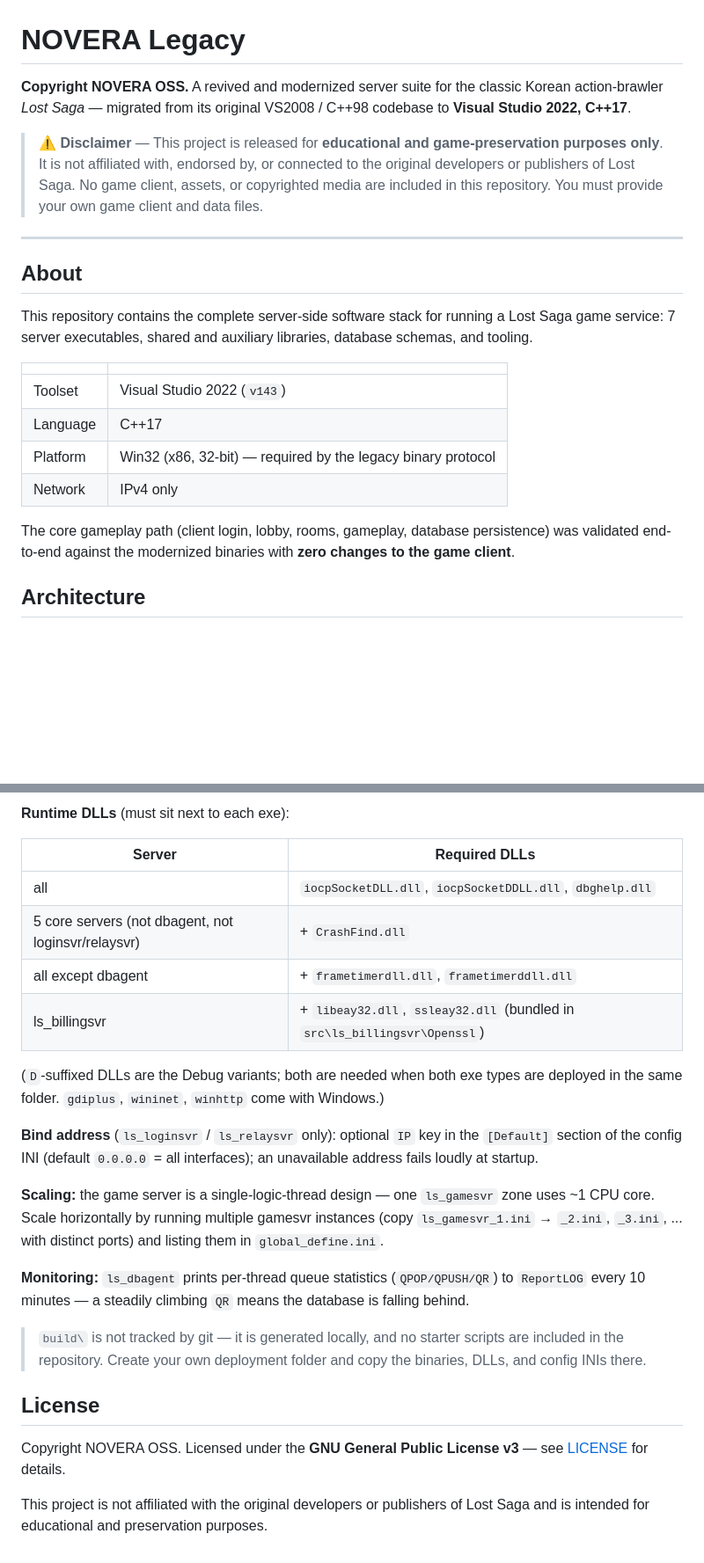
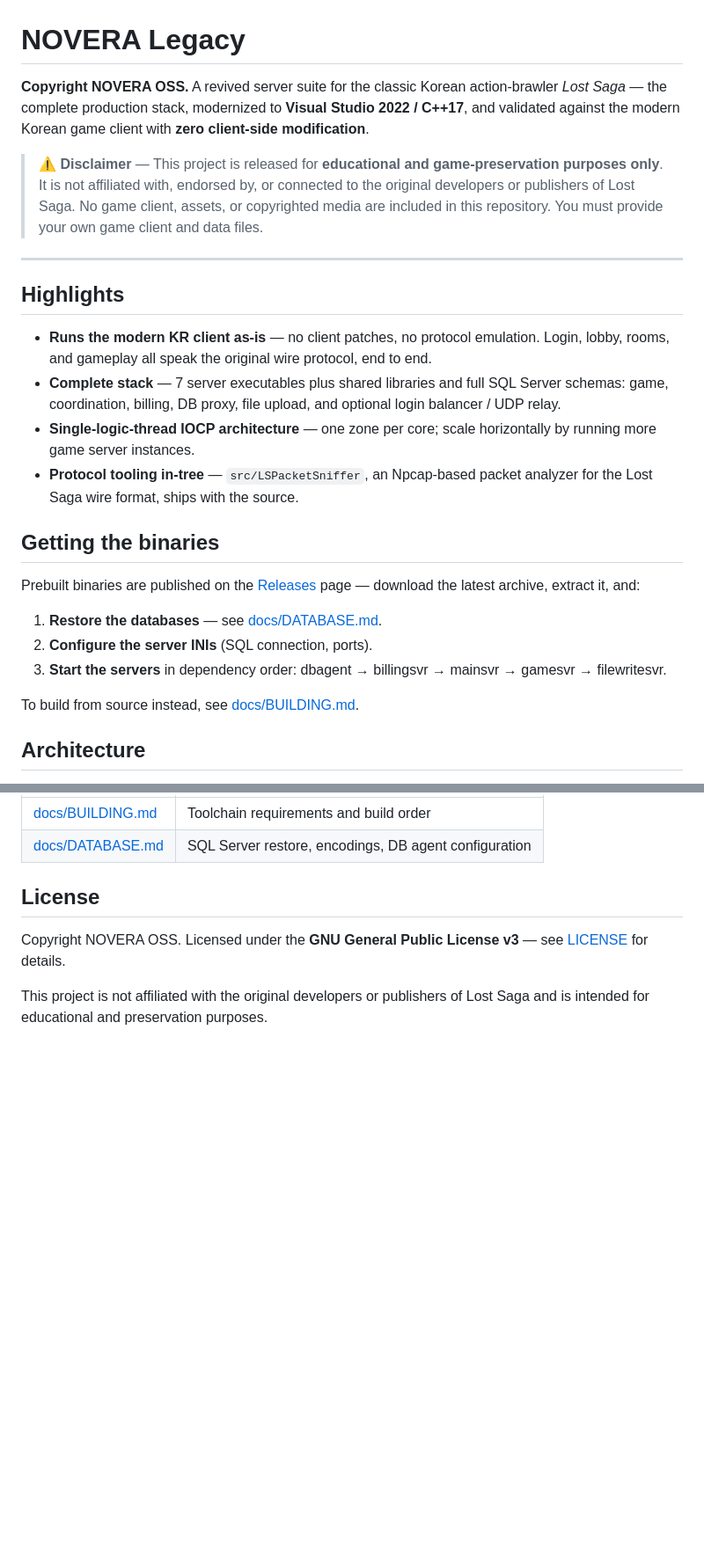
Before and after one commit to noverapj/Legacy, a Markdown page: README.md, 2 parts joined by grey strips. Shown at 88% size. GitHub-like rendering; blank space fills up the shorter version.

```diff
--- a/README.md
+++ b/README.md
@@ -1,8 +1,9 @@
 # NOVERA Legacy
 
-**Copyright NOVERA OSS.** A revived and modernized server suite for the classic
-Korean action-brawler *Lost Saga* — migrated from its original VS2008 / C++98
-codebase to **Visual Studio 2022, C++17**.
+**Copyright NOVERA OSS.** A revived server suite for the classic Korean
+action-brawler *Lost Saga* — the complete production stack, modernized to
+**Visual Studio 2022 / C++17**, and validated against the modern Korean game
+client with **zero client-side modification**.
 
 > ⚠️ **Disclaimer** — This project is released for **educational and
 > game-preservation purposes only**. It is not affiliated with, endorsed by,
@@ -12,22 +13,31 @@ codebase to **Visual Studio 2022, C++17**.
 
 ---
 
-## About
+## Highlights
 
-This repository contains the complete server-side software stack for running a
-Lost Saga game service: 7 server executables, shared and auxiliary libraries,
-database schemas, and tooling.
+- **Runs the modern KR client as-is** — no client patches, no protocol
+  emulation. Login, lobby, rooms, and gameplay all speak the original wire
+  protocol, end to end.
+- **Complete stack** — 7 server executables plus shared libraries and full
+  SQL Server schemas: game, coordination, billing, DB proxy, file upload,
+  and optional login balancer / UDP relay.
+- **Single-logic-thread IOCP architecture** — one zone per core; scale
+  horizontally by running more game server instances.
+- **Protocol tooling in-tree** — `src/LSPacketSniffer`, an Npcap-based
+  packet analyzer for the Lost Saga wire format, ships with the source.
 
-| | |
-|---|---|
-| Toolset | Visual Studio 2022 (`v143`) |
-| Language | C++17 |
-| Platform | Win32 (x86, 32-bit) — required by the legacy binary protocol |
-| Network | IPv4 only |
+## Getting the binaries
 
-The core gameplay path (client login, lobby, rooms, gameplay, database
-persistence) was validated end-to-end against the modernized binaries with
-**zero changes to the game client**.
+Prebuilt binaries are published on the
+[Releases](https://github.com/noverapj/Legacy/releases) page — download the
+latest archive, extract it, and:
+
+1. **Restore the databases** — see [docs/DATABASE.md](docs/DATABASE.md).
+2. **Configure the server INIs** (SQL connection, ports).
+3. **Start the servers** in dependency order: dbagent → billingsvr →
+   mainsvr → gamesvr → filewritesvr.
+
+To build from source instead, see [docs/BUILDING.md](docs/BUILDING.md).
 
 ## Architecture
 
@@ -111,32 +81,5 @@ is up.
-**Runtime DLLs** (must sit next to each exe):
-
-| Server | Required DLLs |
-|---|---|
-| all | `iocpSocketDLL.dll`, `iocpSocketDDLL.dll`, `dbghelp.dll` |
-| 5 core servers (not dbagent, not loginsvr/relaysvr) | + `CrashFind.dll` |
-| all except dbagent | + `frametimerdll.dll`, `frametimerddll.dll` |
-| ls_billingsvr | + `libeay32.dll`, `ssleay32.dll` (bundled in `src\ls_billingsvr\Openssl`) |
-
-(`D`-suffixed DLLs are the Debug variants; both are needed when both exe
-types are deployed in the same folder. `gdiplus`, `wininet`, `winhttp` come
-with Windows.)
-
-**Bind address** (`ls_loginsvr` / `ls_relaysvr` only): optional `IP` key in
-the `[Default]` section of the config INI (default `0.0.0.0` = all
-interfaces); an unavailable address fails loudly at startup.
-
-**Scaling:** the game server is a single-logic-thread design — one
-`ls_gamesvr` zone uses ~1 CPU core. Scale horizontally by running multiple
-gamesvr instances (copy `ls_gamesvr_1.ini` → `_2.ini`, `_3.ini`, ... with
-distinct ports) and listing them in `global_define.ini`.
-
-**Monitoring:** `ls_dbagent` prints per-thread queue statistics
-(`QPOP/QPUSH/QR`) to `ReportLOG` every 10 minutes — a steadily climbing
-`QR` means the database is falling behind.
-
-> `build\` is not tracked by git — it is generated locally, and no starter
-> scripts are included in the repository. Create your own deployment folder
-> and copy the binaries, DLLs, and config INIs there.
+| [docs/BUILDING.md](docs/BUILDING.md) | Toolchain requirements and build order |
+| [docs/DATABASE.md](docs/DATABASE.md) | SQL Server restore, encodings, DB agent configuration |
 
 ## License
 
```
Also changed, not shown: other parts of README.md (+11 -51 lines).
